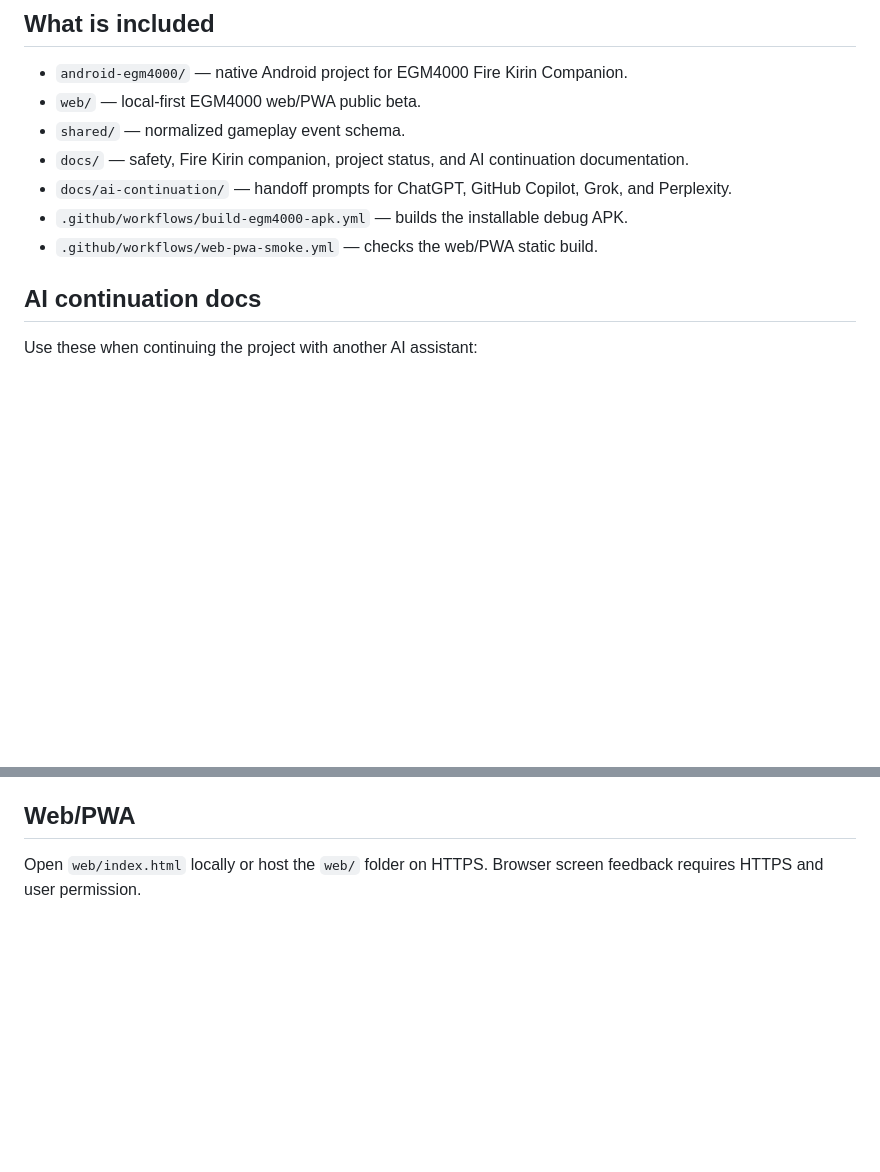
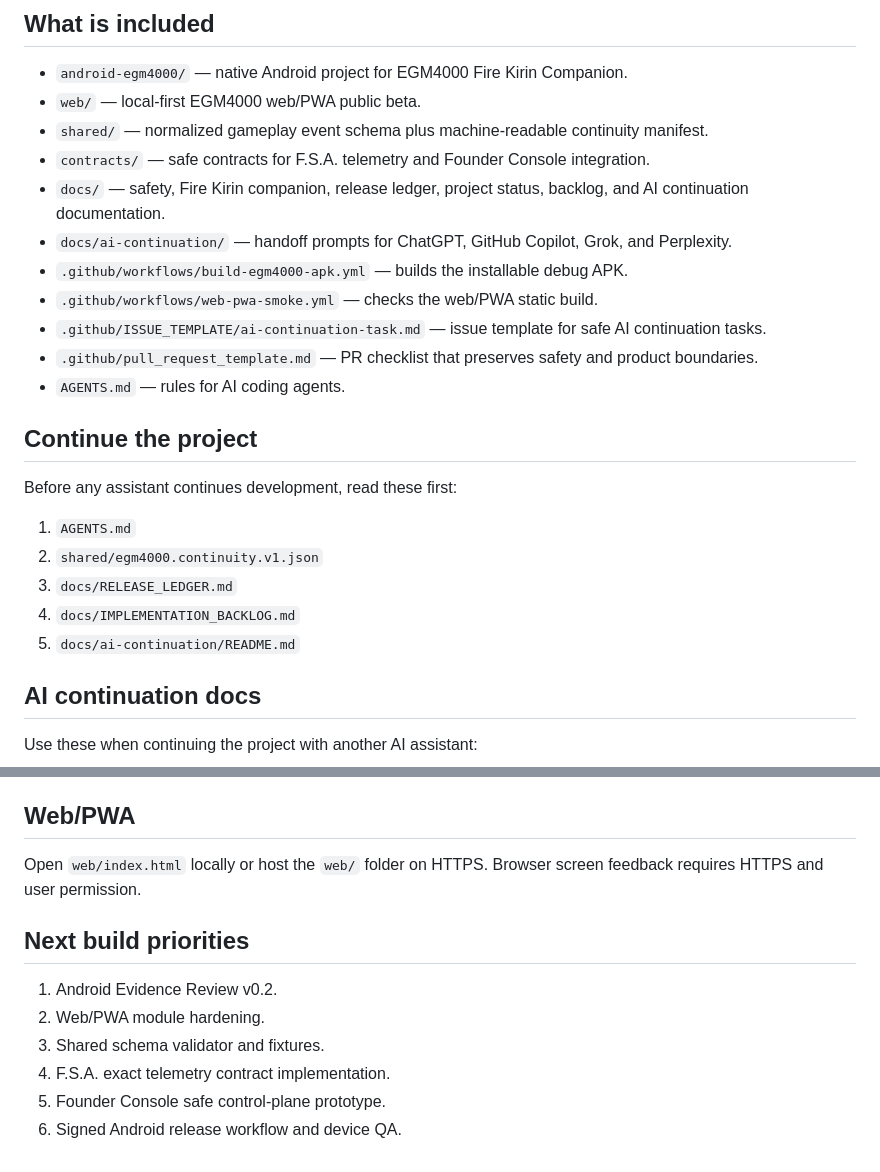
Before and after one commit to anastaysia94-sudo/EGM4000-Android, a Markdown page: README.md, 2 parts joined by grey strips. GitHub-like rendering; blank space fills up the shorter version.

Commit message:
Update README with continuity ledger and contracts

```diff
--- a/README.md
+++ b/README.md
@@ -10,11 +10,25 @@ This repository contains the current emergency launch rebuild that preserves the
 
 - `android-egm4000/` — native Android project for EGM4000 Fire Kirin Companion.
 - `web/` — local-first EGM4000 web/PWA public beta.
-- `shared/` — normalized gameplay event schema.
-- `docs/` — safety, Fire Kirin companion, project status, and AI continuation documentation.
+- `shared/` — normalized gameplay event schema plus machine-readable continuity manifest.
+- `contracts/` — safe contracts for F.S.A. telemetry and Founder Console integration.
+- `docs/` — safety, Fire Kirin companion, release ledger, project status, backlog, and AI continuation documentation.
 - `docs/ai-continuation/` — handoff prompts for ChatGPT, GitHub Copilot, Grok, and Perplexity.
 - `.github/workflows/build-egm4000-apk.yml` — builds the installable debug APK.
 - `.github/workflows/web-pwa-smoke.yml` — checks the web/PWA static build.
+- `.github/ISSUE_TEMPLATE/ai-continuation-task.md` — issue template for safe AI continuation tasks.
+- `.github/pull_request_template.md` — PR checklist that preserves safety and product boundaries.
+- `AGENTS.md` — rules for AI coding agents.
+
+## Continue the project
+
+Before any assistant continues development, read these first:
+
+1. `AGENTS.md`
+2. `shared/egm4000.continuity.v1.json`
+3. `docs/RELEASE_LEDGER.md`
+4. `docs/IMPLEMENTATION_BACKLOG.md`
+5. `docs/ai-continuation/README.md`
 
 ## AI continuation docs
 
@@ -73,3 +87,12 @@ This is a debug/beta APK, not a Play Store production release.
 ## Web/PWA
 
 Open `web/index.html` locally or host the `web/` folder on HTTPS. Browser screen feedback requires HTTPS and user permission.
+
+## Next build priorities
+
+1. Android Evidence Review v0.2.
+2. Web/PWA module hardening.
+3. Shared schema validator and fixtures.
+4. F.S.A. exact telemetry contract implementation.
+5. Founder Console safe control-plane prototype.
+6. Signed Android release workflow and device QA.
```
